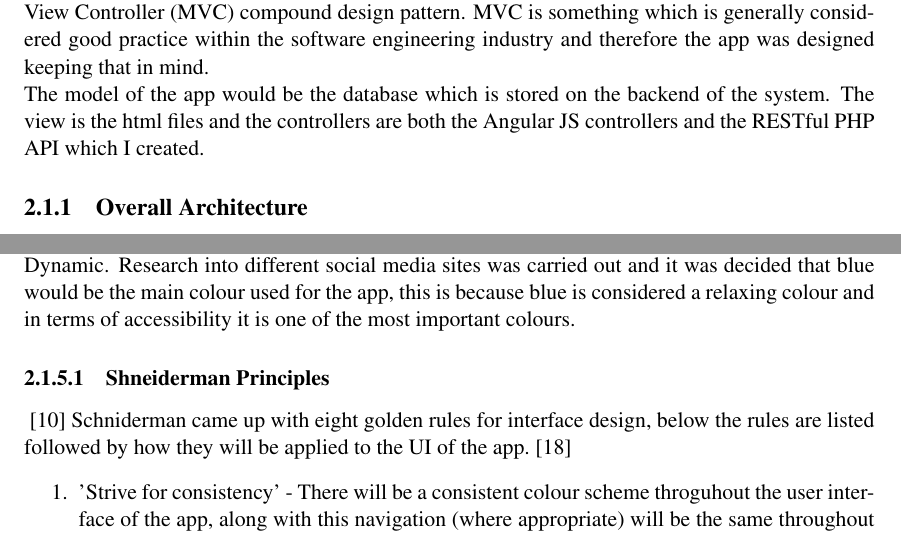
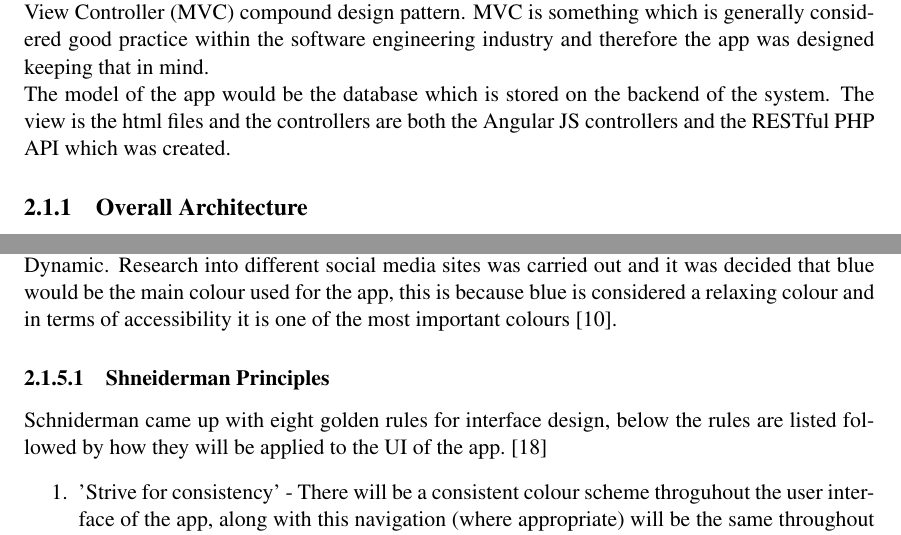
Before and after one commit to seana39223/Dynamic, a LaTeX thesis (Report/dissertation.tex, which reads Report/Chapter2/chapter2.tex): two parts of pages 15 and 19 of 57, joined at a grey line, cut so that both start at the same text. Compiled offline with pdfLaTeX.

Commit message:
Report updated

```diff
--- a/Report/Chapter2/chapter2.tex
+++ b/Report/Chapter2/chapter2.tex
@@ -3,7 +3,7 @@
 \section{Design}
 The ionic framework for developing mobile hybrid applications encourages the use of the Model View Controller (MVC) compound design pattern. MVC is something which is generally considered good practice within the software engineering industry and therefore the app was designed keeping that in mind.
 
-The model of the app would be the database which is stored on the backend of the system. The view is the html files and the controllers are both the Angular JS controllers and the RESTful PHP API which I created.
+The model of the app would be the database which is stored on the backend of the system. The view is the html files and the controllers are both the Angular JS controllers and the RESTful PHP API which was created.
 
 \subsection{Overall Architecture}
 The overall architecture of the system is complex and involves a lot of different files, this is due to the API which was created having over 35 PHP files which each perform specific tasks. Figure X shows the overall architecture of the system it doesn't go into each of the specific files however it does provide a good visual representation of the system.
@@ -53,8 +51,8 @@ Figure 2.5 is a UML diagram (created using \url{Created using https://www.lucidc
 
 
 \subsection{User Interface}
-In considering the music social network app it was decided that the name of the app would be Dynamic. Research into different social media sites was carried out and it was decided that blue would be the main colour used for the app, this is because blue is considered a relaxing colour and in terms of accessibility it is one of the most important colours.
-\subsubsection{Shneiderman Principles} \cite{col}
+In considering the music social network app it was decided that the name of the app would be Dynamic. Research into different social media sites was carried out and it was decided that blue would be the main colour used for the app, this is because blue is considered a relaxing colour and in terms of accessibility it is one of the most important colours \cite{col}.
+\subsubsection{Shneiderman Principles}
 Schniderman came up with eight golden rules for interface design, below the rules are listed followed by how they will be applied to the UI of the app. \cite{sch}
 \begin{enumerate}
 	\item 'Strive for consistency' - There will be a consistent colour scheme throguhout the user interface of the app, along with this navigation (where appropriate) will be the same throughout the app.
```
Also changed, not shown: Report/dissertation.pdf, Report/Chapter2/chapter2.tex (2 more changed lines).
